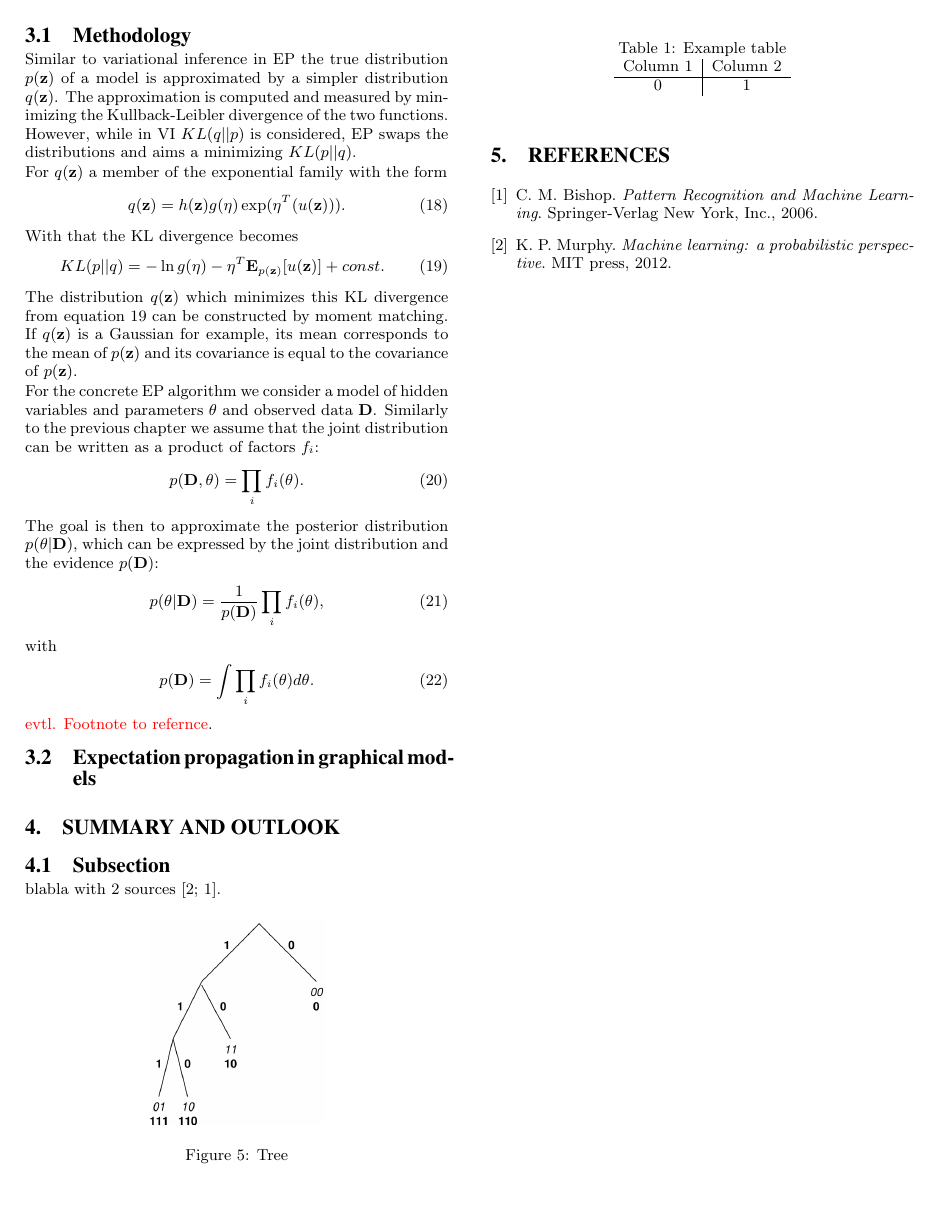
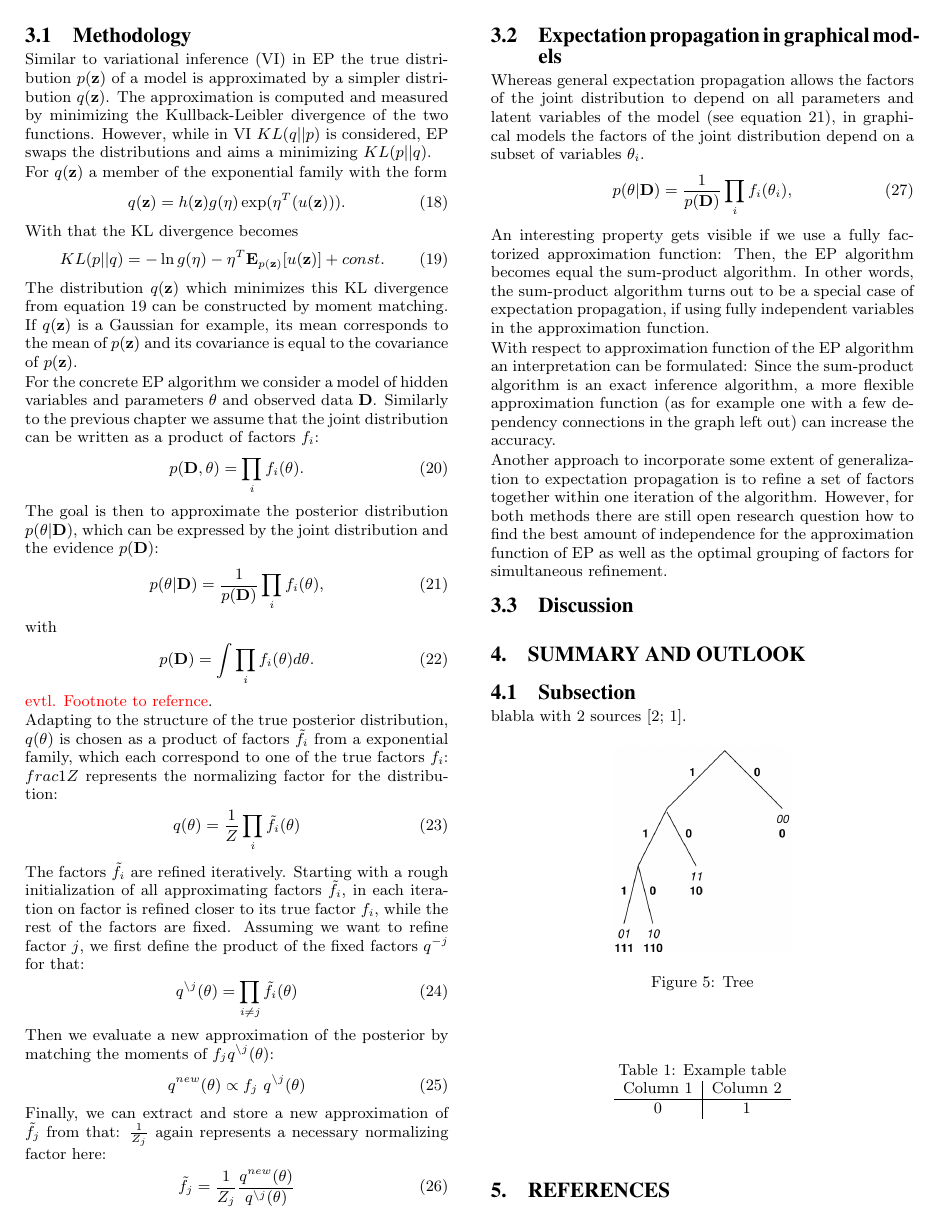
Before and after one commit to christoph26/MessagePassingAndExpectationPropagation, a LaTeX document (seminar_template.tex): page 4 of 4 before the commit and page 4 of 5 after it. The pictures show the PDF file seminar_template.pdf that the author committed with the source.

Commit message:
added EP algorithm and application to graphical models

```diff
--- a/seminar_template.tex
+++ b/seminar_template.tex
@@ -285,7 +285,7 @@ Known as expectation propagation, similar to variational inference
 Minimize KL-divergence using moment matching.
 Interesting properties different from standard VI
 \subsection{Methodology}
-Similar to variational inference in EP the true distribution $p(\mathbf{z})$ of a model is approximated by a simpler distribution $q(\mathbf{z})$. The approximation is computed and measured by minimizing the Kullback-Leibler divergence of the two functions. However, while in VI $KL(q||p)$ is considered, EP swaps the distributions and aims a minimizing $KL(p||q)$.
+Similar to variational inference (VI) in EP the true distribution $p(\mathbf{z})$ of a model is approximated by a simpler distribution $q(\mathbf{z})$. The approximation is computed and measured by minimizing the Kullback-Leibler divergence of the two functions. However, while in VI $KL(q||p)$ is considered, EP swaps the distributions and aims a minimizing $KL(p||q)$.
 
 For $q(\mathbf{z})$ a member of the exponential family with the form
 \begin{equation}\label{eq:ep1}
@@ -310,7 +310,36 @@ with
 p(\mathbf{D}) = \int \prod_i f_i(\theta) d\theta.
 \end{equation}
 \textcolor{red}{evtl. Footnote to refernce}.
+
+Adapting to the structure of the true posterior distribution, $q(\theta)$ is chosen as a product of factors $\tilde{f}_i$ from a exponential family, which each correspond to one of the true factors $f_i$: $frac{1}{Z}$ represents the normalizing factor for the distribution:
+\begin{equation}\label{eq:ep6}
+q(\theta) = \frac{1}{Z}\prod_i \tilde{f}_i(\theta)
+\end{equation}
+
+The factors $\tilde{f}_i$ are refined iteratively. Starting with a rough initialization of all approximating factors $\tilde{f}_i$, in each iteration on factor is refined closer to its true factor $f_i$, while the rest of the factors are fixed. Assuming we want to refine factor $j$, we first define the product of the fixed factors $q^{-j}$ for that:
+\begin{equation}\label{eq:ep7}
+q^{\backslash j}(\theta) = \prod_{i\ne j} \tilde{f}_i(\theta)
+\end{equation}
+Then we evaluate a new approximation of the posterior by matching the moments of $f_j q^{\backslash j}(\theta)$:
+\begin{equation}\label{eq:ep7}
+q^{new}(\theta) \propto f_j ~ q^{\backslash j}(\theta)
+\end{equation}
+Finally, we can extract and store a new approximation of $\tilde{f}_j$ from that: $\frac{1}{Z_j}$ again represents a necessary normalizing factor here:
+\begin{equation}\label{eq:ep8}
+\tilde{f}_j = \frac{1}{Z_j} \frac{q^{new}(\theta)}{q^{\backslash j}(\theta)}
+\end{equation}
 \subsection{Expectation propagation in graphical models}
+Whereas general expectation propagation allows the factors of the joint distribution to depend on all parameters and latent variables of the model (see equation \ref{eq:ep4}), in graphical models the factors of the joint distribution depend on a subset of variables $\theta_i$.
+\begin{equation}\label{eq:ep9}
+p(\theta|\mathbf{D}) = \frac{1}{p(\mathbf{D})} \prod_i f_i(\theta_i),
+\end{equation}
+An interesting property gets visible if we use a fully factorized approximation function: Then, the EP algorithm becomes equal the sum-product algorithm. In other words, the sum-product algorithm turns out to be a special case of expectation propagation, if using fully independent variables in the approximation function.
+
+With respect to approximation function of the EP algorithm an interpretation can be formulated: Since the sum-product algorithm is an exact inference algorithm, a more flexible approximation function (as for example one with a few dependency connections in the graph left out) can increase the accuracy.
+
+Another approach to incorporate some extent of generalization to expectation propagation is to refine a set of factors together within one iteration of the algorithm. However, for both methods there are still open research question how to find the best amount of independence for the approximation function of EP as well as the optimal grouping of factors for simultaneous refinement.
+
+\subsection{Discussion}
 
 \section{Summary and outlook}
 
```
Also changed, not shown: seminar_template.pdf.
